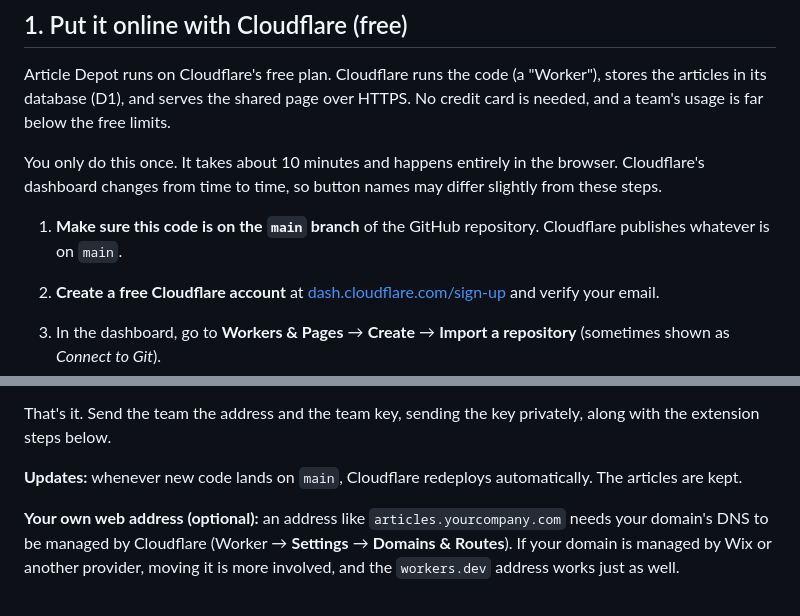
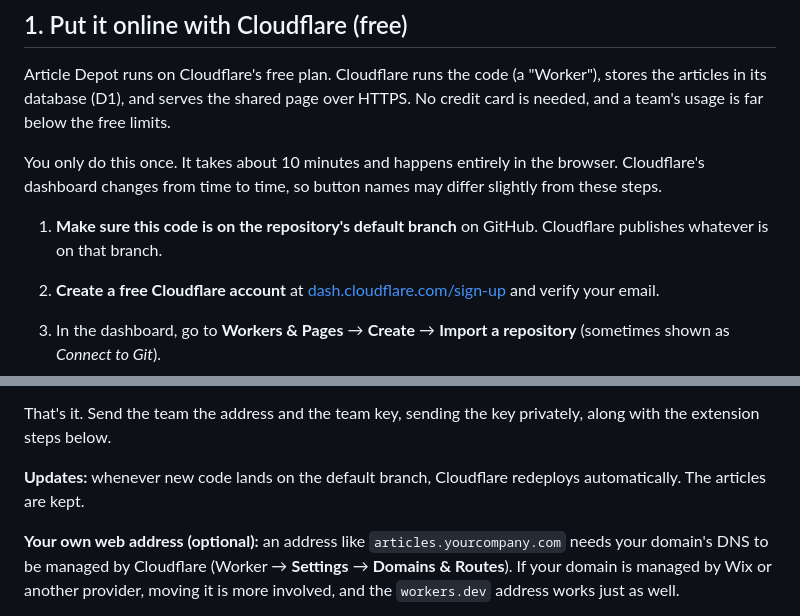
Before and after one commit to benefox96/articledepot, a Markdown page: README.md, 2 parts joined by grey strips. GitHub-like rendering.

Commit message:
README: deploy from the repository's default branch
Co-Authored-By: Claude Opus 5.5 <noreply@anthropic.com>
Claude-Session: https://claude.ai/code/session_014gX8RnJLq1XzDzvrrxcFA7

```diff
--- a/README.md
+++ b/README.md
@@ -34,7 +34,7 @@ Article Depot runs on Cloudflare's free plan. Cloudflare runs the code (a "Worke
 
 You only do this once. It takes about 10 minutes and happens entirely in the browser. Cloudflare's dashboard changes from time to time, so button names may differ slightly from these steps.
 
-1. **Make sure this code is on the `main` branch** of the GitHub repository. Cloudflare publishes whatever is on `main`.
+1. **Make sure this code is on the repository's default branch** on GitHub. Cloudflare publishes whatever is on that branch.
 2. **Create a free Cloudflare account** at [dash.cloudflare.com/sign-up](https://dash.cloudflare.com/sign-up) and verify your email.
 3. In the dashboard, go to **Workers & Pages** → **Create** → **Import a repository** (sometimes shown as *Connect to Git*).
 4. **Connect GitHub** when asked, and give Cloudflare access to the `articledepot` repository. Then select it.
@@ -54,7 +54,7 @@ You only do this once. It takes about 10 minutes and happens entirely in the bro
 
 That's it. Send the team the address and the team key, sending the key privately, along with the extension steps below.
 
-**Updates:** whenever new code lands on `main`, Cloudflare redeploys automatically. The articles are kept.
+**Updates:** whenever new code lands on the default branch, Cloudflare redeploys automatically. The articles are kept.
 
 **Your own web address (optional):** an address like `articles.yourcompany.com` needs your domain's DNS to be managed by Cloudflare (Worker → **Settings** → **Domains & Routes**). If your domain is managed by Wix or another provider, moving it is more involved, and the `workers.dev` address works just as well.
 
```
